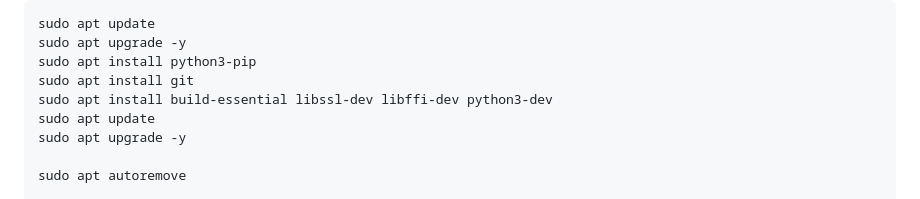
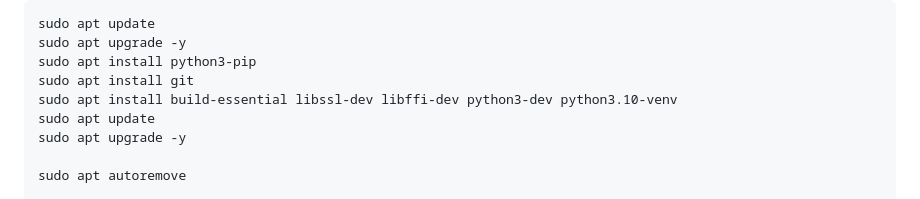
Before and after one commit to blockchain-insights/blockchain-insights-subnet, a Markdown page: VALIDATOR_SETUP.md, the part around the change. Rendered like a GitHub page.

Commit message:
add python dev

```diff
--- a/VALIDATOR_SETUP.md
+++ b/VALIDATOR_SETUP.md
@@ -29,7 +29,7 @@ sudo apt update
 sudo apt upgrade -y
 sudo apt install python3-pip
 sudo apt install git
-sudo apt install build-essential libssl-dev libffi-dev python3-dev
+sudo apt install build-essential libssl-dev libffi-dev python3-dev python3.10-venv
 sudo apt update
 sudo apt upgrade -y
 
```
